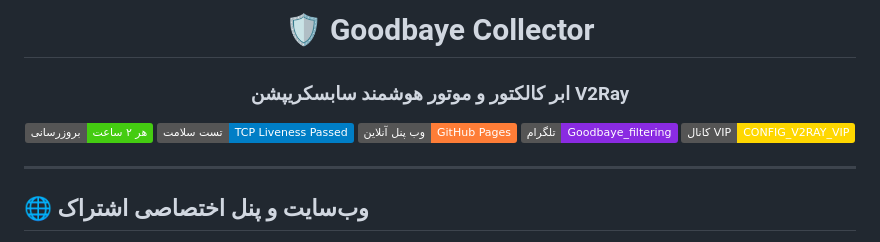
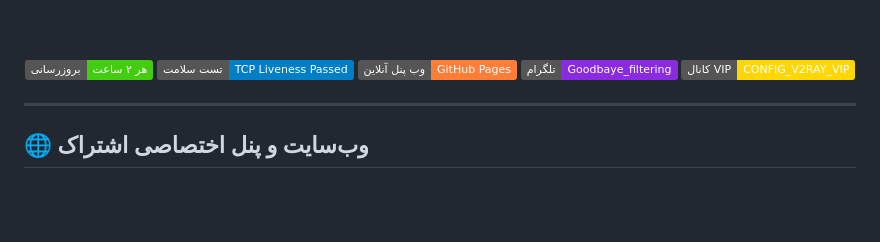
Before and after one commit to alireza786786/Goodbaye_Collector, a Markdown page: README.md, the part around one of its changes. Drawn GitHub-style; badges without logos; blank space fills up the shorter version.

```diff
--- a/README.md
+++ b/README.md
@@ -5,13 +3,11 @@
 
-# 🛡️ Goodbaye Collector
-### ابر کالکتور و موتور هوشمند سابسکریپشن V2Ray
+  <br><br>
 
-[![Update](https://img.shields.io/badge/بروزرسانی-هر_۲_ساعت-brightgreen)](#)
-[![Status](https://img.shields.io/badge/تست_سلامت-TCP_Liveness_Passed-blue)](#)
-[![Web Panel](https://img.shields.io/badge/وب_پنل_آنلاین-GitHub_Pages-orange)](https://alireza786786.github.io/Goodbaye_Collector/)
-[![Channel](https://img.shields.io/badge/تلگرام-Goodbaye__filtering-blueviolet?logo=telegram)](https://t.me/Goodbaye_filtering)
-[![VIP Channel](https://img.shields.io/badge/کانال_VIP-CONFIG__V2RAY__VIP-gold?logo=telegram)](https://t.me/CONFIG_V2RAY_VIP)
-
+  [![Update](https://img.shields.io/badge/بروزرسانی-هر_۲_ساعت-brightgreen)](#)
+  [![Status](https://img.shields.io/badge/تست_سلامت-TCP_Liveness_Passed-blue)](#)
+  [![Web Panel](https://img.shields.io/badge/وب_پنل_آنلاین-GitHub_Pages-orange)](https://alireza786786.github.io/Goodbaye_Collector/)
+  [![Channel](https://img.shields.io/badge/تلگرام-Goodbaye__filtering-blueviolet?logo=telegram)](https://t.me/Goodbaye_filtering)
+  [![VIP Channel](https://img.shields.io/badge/کانال_VIP-CONFIG__V2RAY__VIP-gold?logo=telegram)](https://t.me/CONFIG_V2RAY_VIP)
 </div>
 
 ---
```
Also changed, not shown: other parts of README.md (+1 -3 lines).
